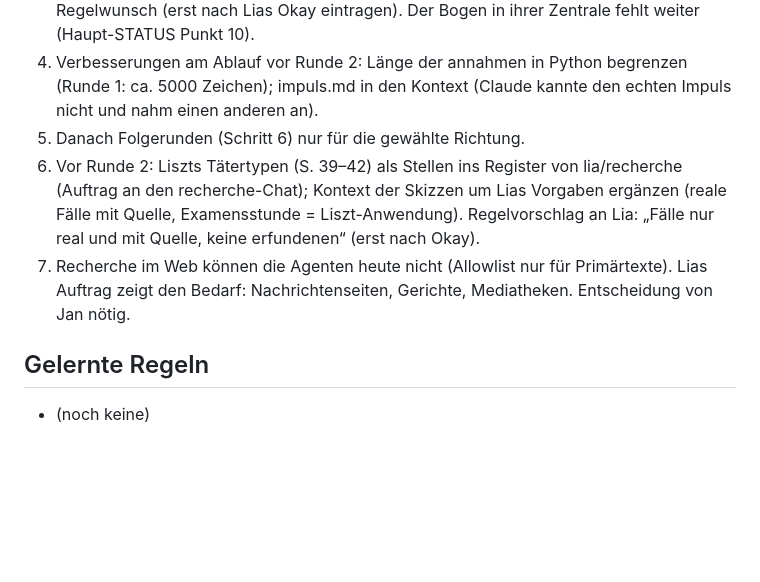
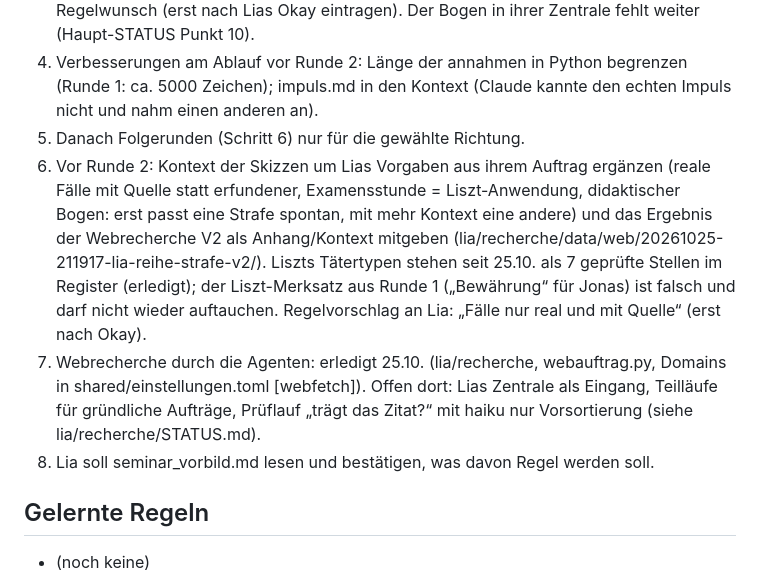
Before and after one commit to k5nwrvzgnv-ship-it/agenten, a Markdown page: lia/examen/STATUS.md, the part around the change. Drawn GitHub-style; blank space fills up the shorter version.

Commit message:
lia examen: STATUS – offene Punkte auf aktuellen Stand (Übergabe)
Co-Authored-By: Claude Opus 5.5 <noreply@anthropic.com>

```diff
--- a/lia/examen/STATUS.md
+++ b/lia/examen/STATUS.md
@@ -121,11 +121,16 @@ Straftheorien (Berlin, Prüfung ca. Ende November 2026). Lia wählt die Richtung
 4. Verbesserungen am Ablauf vor Runde 2: Länge der annahmen in Python begrenzen (Runde 1: ca. 5000 Zeichen);
    impuls.md in den Kontext (Claude kannte den echten Impuls nicht und nahm einen anderen an).
 5. Danach Folgerunden (Schritt 6) nur für die gewählte Richtung.
-6. Vor Runde 2: Liszts Tätertypen (S. 39–42) als Stellen ins Register von lia/recherche (Auftrag an den
-   recherche-Chat); Kontext der Skizzen um Lias Vorgaben ergänzen (reale Fälle mit Quelle, Examensstunde =
-   Liszt-Anwendung). Regelvorschlag an Lia: „Fälle nur real und mit Quelle, keine erfundenen“ (erst nach Okay).
-7. Recherche im Web können die Agenten heute nicht (Allowlist nur für Primärtexte). Lias Auftrag zeigt den
-   Bedarf: Nachrichtenseiten, Gerichte, Mediatheken. Entscheidung von Jan nötig.
+6. Vor Runde 2: Kontext der Skizzen um Lias Vorgaben aus ihrem Auftrag ergänzen (reale Fälle mit Quelle statt
+   erfundener, Examensstunde = Liszt-Anwendung, didaktischer Bogen: erst passt eine Strafe spontan, mit mehr
+   Kontext eine andere) und das Ergebnis der Webrecherche V2 als Anhang/Kontext mitgeben
+   (lia/recherche/data/web/20261025-211917-lia-reihe-strafe-v2/). Liszts Tätertypen stehen seit 25.10. als
+   7 geprüfte Stellen im Register (erledigt); der Liszt-Merksatz aus Runde 1 („Bewährung“ für Jonas) ist falsch
+   und darf nicht wieder auftauchen. Regelvorschlag an Lia: „Fälle nur real und mit Quelle“ (erst nach Okay).
+7. Webrecherche durch die Agenten: erledigt 25.10. (lia/recherche, webauftrag.py, Domains in
+   shared/einstellungen.toml [webfetch]). Offen dort: Lias Zentrale als Eingang, Teilläufe für gründliche
+   Aufträge, Prüflauf „trägt das Zitat?“ mit haiku nur Vorsortierung (siehe lia/recherche/STATUS.md).
+8. Lia soll seminar_vorbild.md lesen und bestätigen, was davon Regel werden soll.
 
 ## Gelernte Regeln
 - (noch keine)
```
